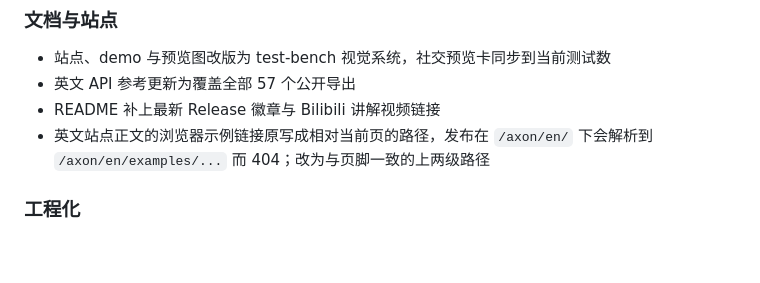
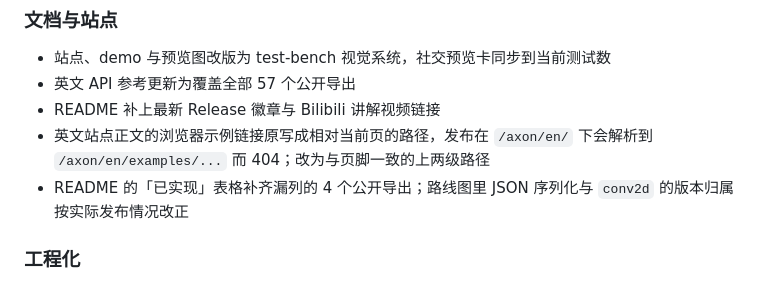
Before and after one commit to wulier-arch/axon, a Markdown page: CHANGELOG.md, the part around the change. Rendered like a GitHub page; blank space fills up the shorter version.

Commit message:
docs: CHANGELOG 补记 README 表格与路线图的修正
10-14 的「已实现」表格补齐与路线图版本归属修正都没写进更新日志。

```diff
--- a/CHANGELOG.md
+++ b/CHANGELOG.md
@@ -21,6 +21,8 @@
 - README 补上最新 Release 徽章与 Bilibili 讲解视频链接
 - 英文站点正文的浏览器示例链接原写成相对当前页的路径，发布在 `/axon/en/`
   下会解析到 `/axon/en/examples/...` 而 404；改为与页脚一致的上两级路径
+- README 的「已实现」表格补齐漏列的 4 个公开导出；路线图里 JSON 序列化与
+  `conv2d` 的版本归属按实际发布情况改正
 
 ### 工程化
 
```
